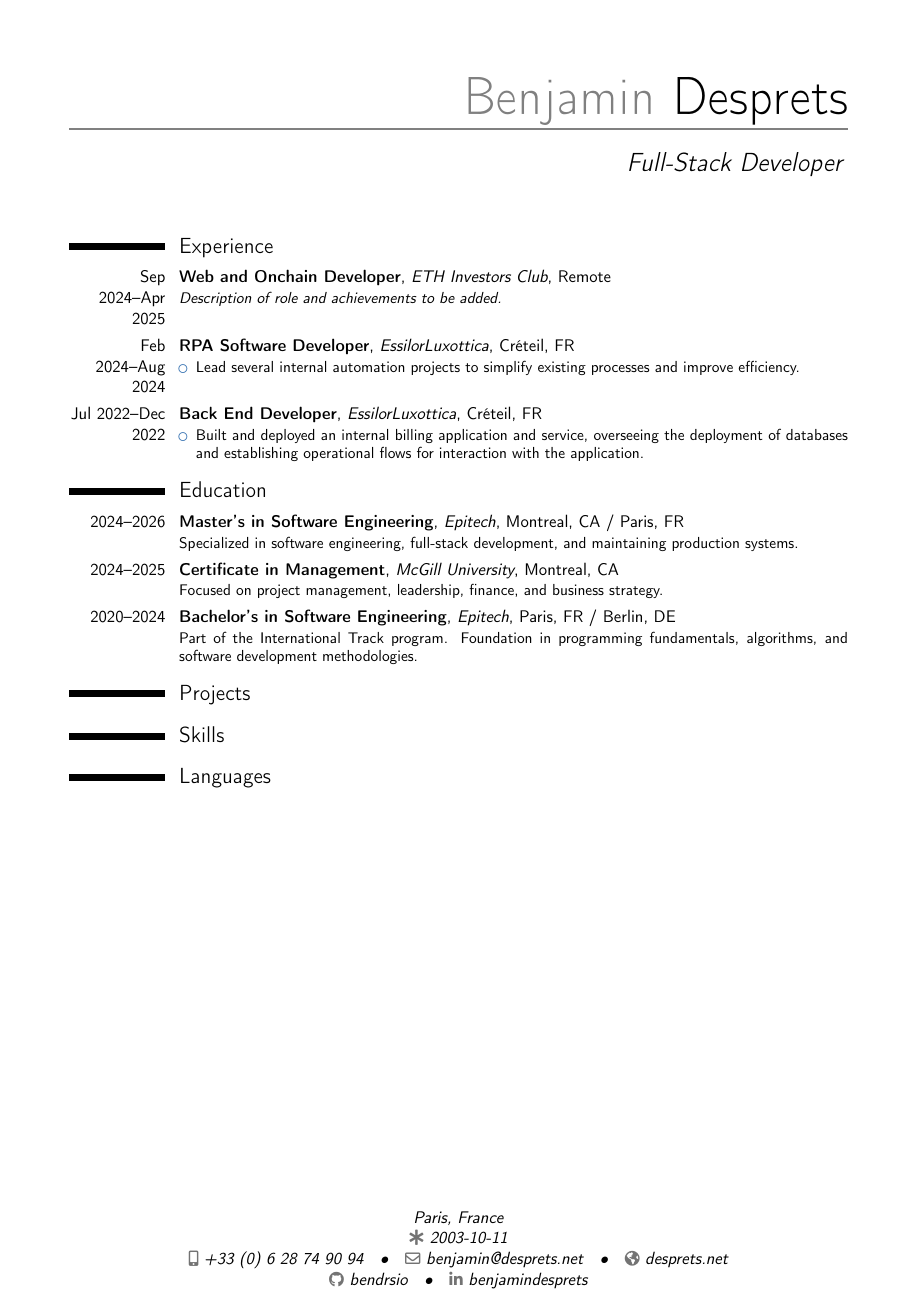
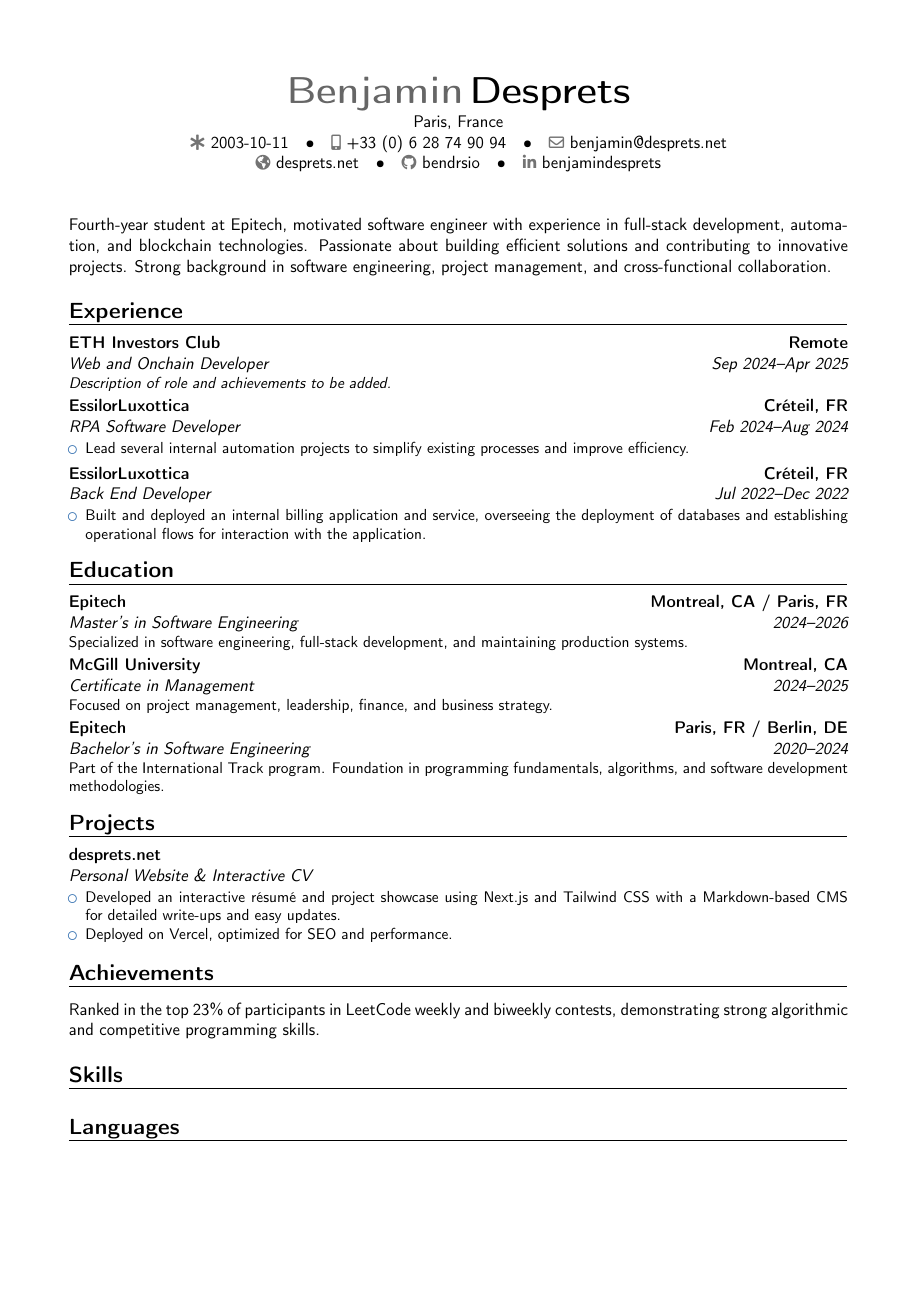
Before and after one commit to bendrsio/CV, a LaTeX CV (CV.tex): the whole page. Compiled offline with pdfLaTeX.

Commit message:
add: opening paragraph

```diff
--- a/CV.tex
+++ b/CV.tex
@@ -1,5 +1,5 @@
 \documentclass[11pt,a4paper,sans]{moderncv}
-\moderncvstyle{casual}
+\moderncvstyle{banking}
 \moderncvcolor{blue}
 \microtypesetup{protrusion=false,expansion=false}
 \usepackage[utf8]{inputenc}
@@ -7,7 +7,7 @@
 \setlength{\footskip}{69pt}
 
 \name{Benjamin}{Desprets}
-\title{Full-Stack Developer}
+% \title{Full-Stack Developer}
 \born{2003-10-11}
 \address{Paris, France}
 \phone[mobile]{+33~(0)~6~28~74~90~94}
@@ -18,6 +18,9 @@
 
 \begin{document}
 \makecvtitle
+
+Fourth-year student at Epitech, motivated software engineer with experience in full-stack development, automation, and blockchain technologies.
+Passionate about building efficient solutions and contributing to innovative projects. Strong background in software engineering, project management, and cross-functional collaboration.
 
 \section{Experience}
 \cventry{Sep 2024--Apr 2025}{Web and Onchain Developer}{ETH Investors Club}{Remote}{}{\textit{Description of role and achievements to be added.}}
@@ -30,6 +33,14 @@
 \cventry{2020--2024}{Bachelor's in Software Engineering}{Epitech}{Paris, FR / Berlin, DE}{}{Part of the International Track program. Foundation in programming fundamentals, algorithms, and software development methodologies.}
 
 \section{Projects}
+\cventry{}{Personal Website \& Interactive CV}{desprets.net}{}{}{
+  \begin{itemize}
+    \item Developed an interactive résumé and project showcase using Next.js and Tailwind CSS with a Markdown-based CMS for detailed write-ups and easy updates.
+    \item Deployed on Vercel, optimized for SEO and performance.
+  \end{itemize}}
+
+\section{Achievements}
+\cvitem{}{Ranked in the top 23\% of participants in LeetCode weekly and biweekly contests, demonstrating strong algorithmic and competitive programming skills.}
 
 \section{Skills}
 
```
Also changed, not shown: CV.pdf.
